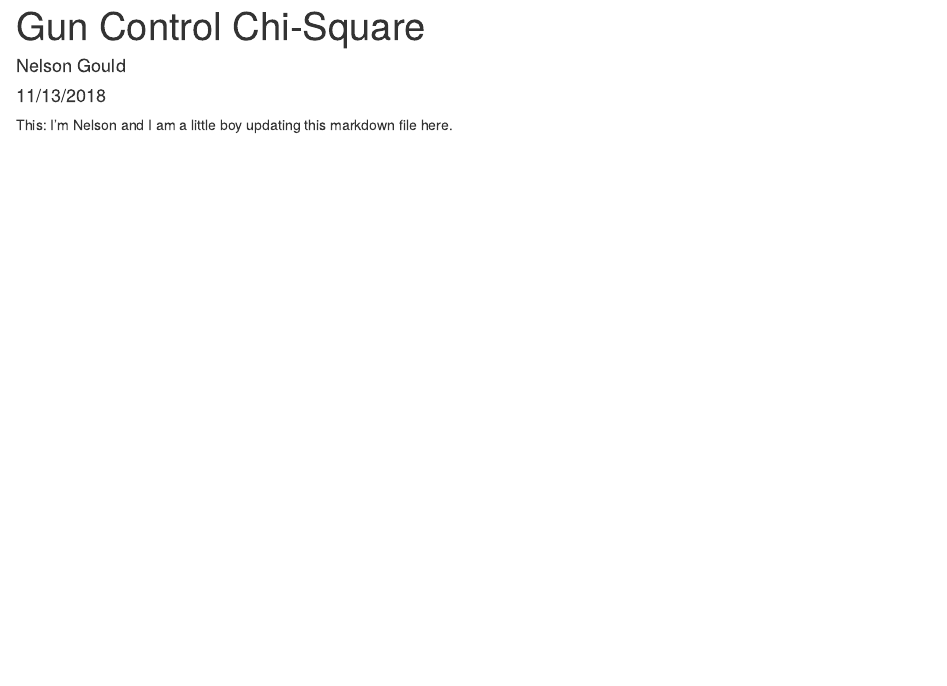
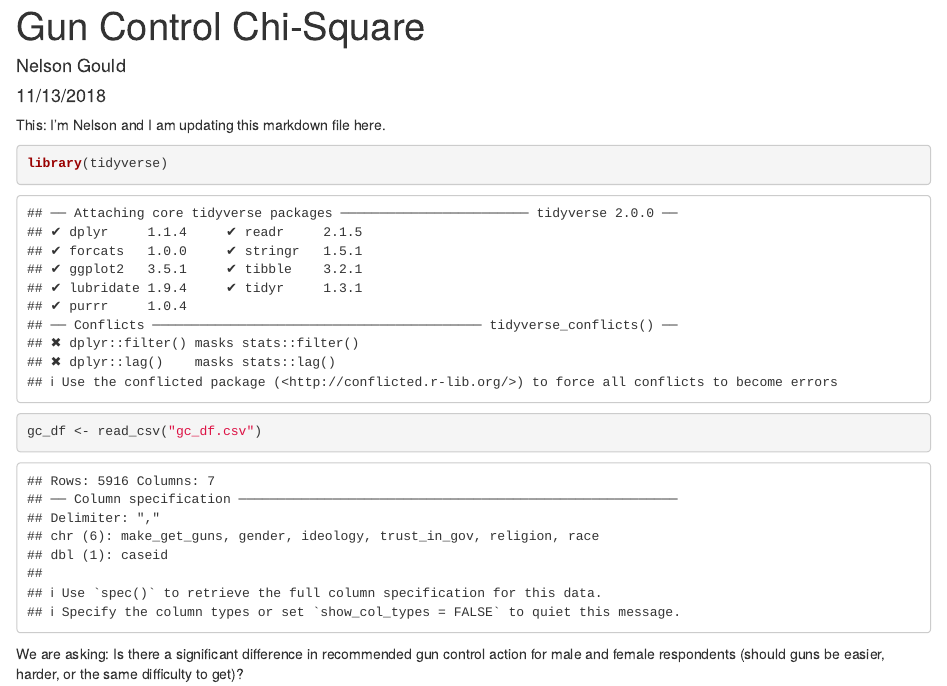
Before and after one commit to nelsongould/lab-7-chi-nelson, an R Markdown document (lab7_nelson.Rmd): the page in a window 1100 px wide, from its top. Rendered offline with R 4.5, knitr and Pandoc, with nearby package versions.

Commit message:
I read in csv file and loaded tidyverse

````diff
--- a/lab7_nelson.Rmd
+++ b/lab7_nelson.Rmd
@@ -9,4 +9,13 @@ output: html_document
 knitr::opts_chunk$set(echo = TRUE)
 ```
 
-This: I'm Nelson and I am a little boy updating this markdown file here.
+This: I'm Nelson and I am updating this markdown file here.
+
+```{r}
+
+library(tidyverse)
+gc_df <- read_csv("gc_df.csv")
+
+```
+
+We are asking: Is there a significant difference in recommended gun control action for male and female respondents (should guns be easier, harder, or the same difficulty to get)?
````
Also changed, not shown: lab7_nelson.html (added).
